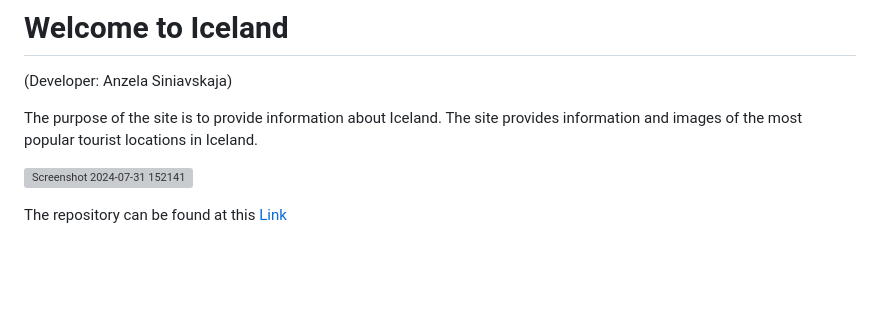
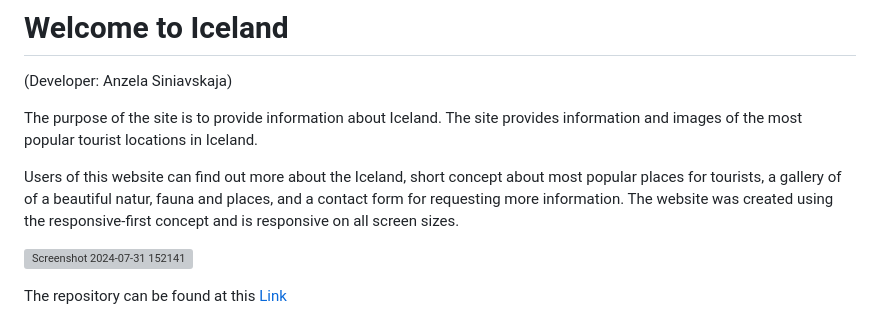
Before and after one commit to Angela-Sin/PP1-Iceland, a Markdown page: README.md, the part around the change. Rendered like a GitHub page; blank space fills up the shorter version; grey boxes are pictures that could not be loaded.

```diff
--- a/README.md
+++ b/README.md
@@ -3,6 +3,8 @@
 (Developer: Anzela Siniavskaja)
 
  The purpose of the site is to provide information about Iceland. The site provides information and images of the most popular tourist locations in Iceland.
+
+ Users of this website can find out more about the Iceland, short concept about most popular places for tourists, a gallery of of a beautiful natur, fauna and places, and a contact form for requesting more information. The website was created using the responsive-first concept and is responsive on all screen sizes.
 
  ![Screenshot 2024-07-31 152141](https://github.com/user-attachments/assets/f6d6b7c1-b0df-450f-b20b-168511523d56)
 
```
